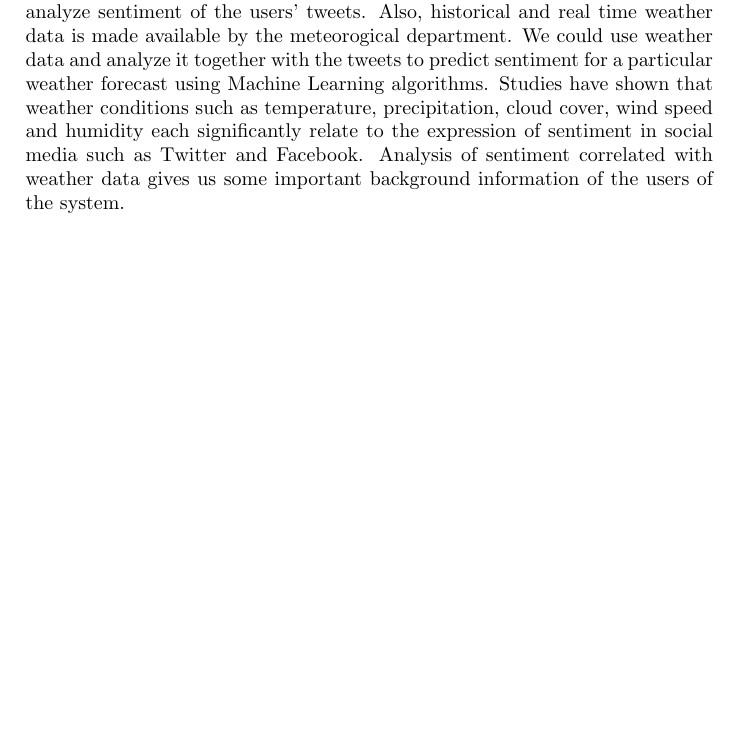
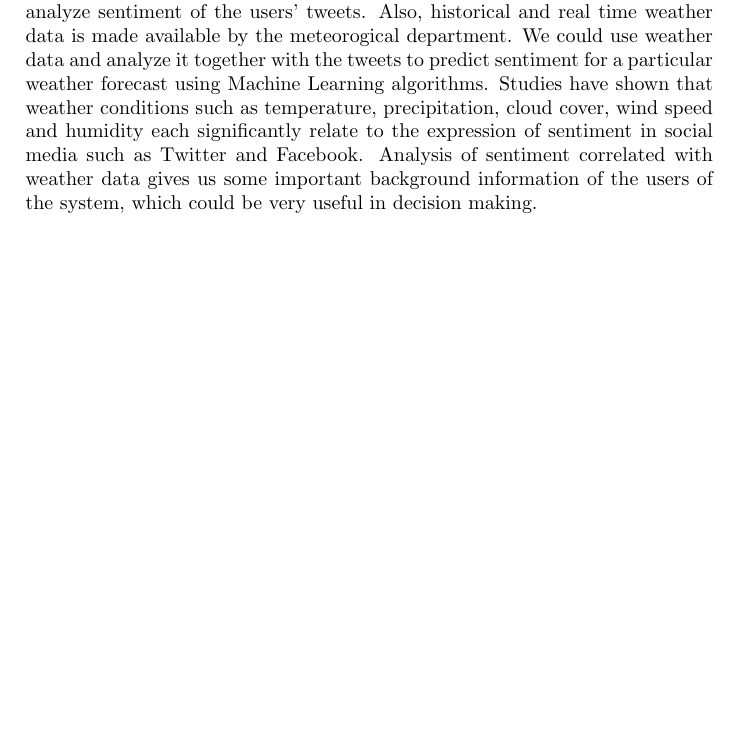
Before and after one commit to johnstcn/cs7is4group4, a LaTeX document (group4.tex): part of page 7 of 7, cut so that both start at the same text. Compiled offline with pdfLaTeX.

Commit message:
Update group4.tex

```diff
--- a/group4.tex
+++ b/group4.tex
@@ -150,6 +150,6 @@
 
     \section{Conclusion}
 
-     Large amounts of data is readily available on Twitter which can be used to analyze sentiment of the users' tweets. Also, historical and real time weather data is made available by the meteorogical department. We could use weather data and analyze it together with the tweets to predict sentiment for a particular weather forecast using Machine Learning algorithms. Studies have shown that weather conditions such as temperature, precipitation, cloud cover, wind speed and humidity each significantly relate to the expression of sentiment in social media such as Twitter and Facebook. Analysis of sentiment correlated with weather data gives us some important background information of the users of the system.
+     Large amounts of data is readily available on Twitter which can be used to analyze sentiment of the users' tweets. Also, historical and real time weather data is made available by the meteorogical department. We could use weather data and analyze it together with the tweets to predict sentiment for a particular weather forecast using Machine Learning algorithms. Studies have shown that weather conditions such as temperature, precipitation, cloud cover, wind speed and humidity each significantly relate to the expression of sentiment in social media such as Twitter and Facebook. Analysis of sentiment correlated with weather data gives us some important background information of the users of the system, which could be very useful in decision making.
 
 \end{document}
```
